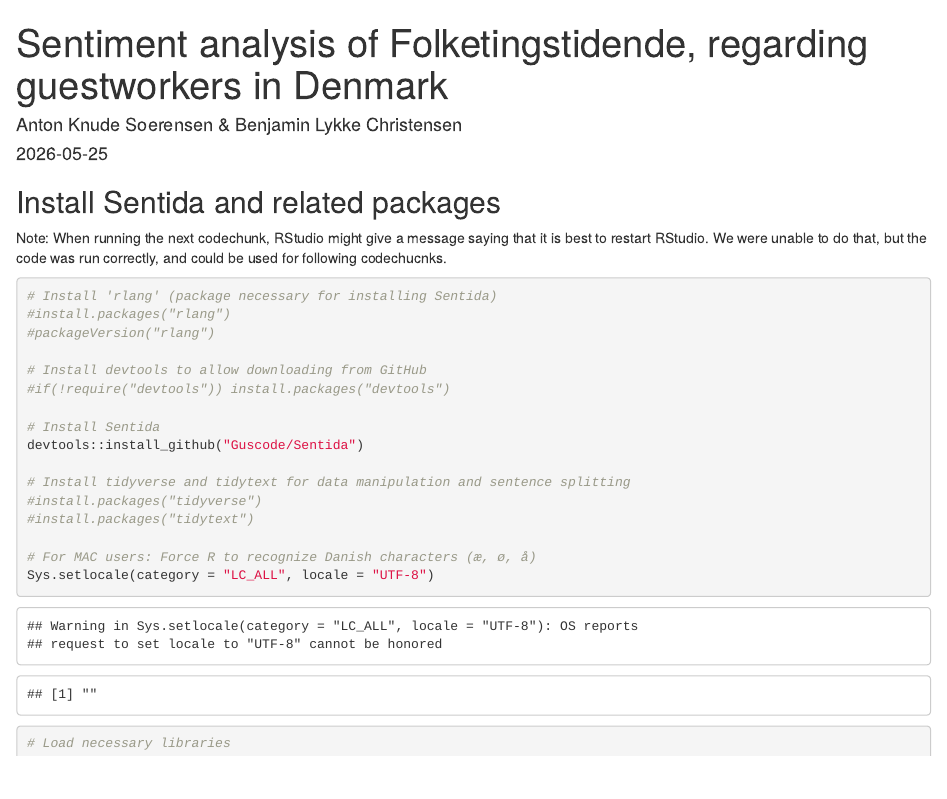
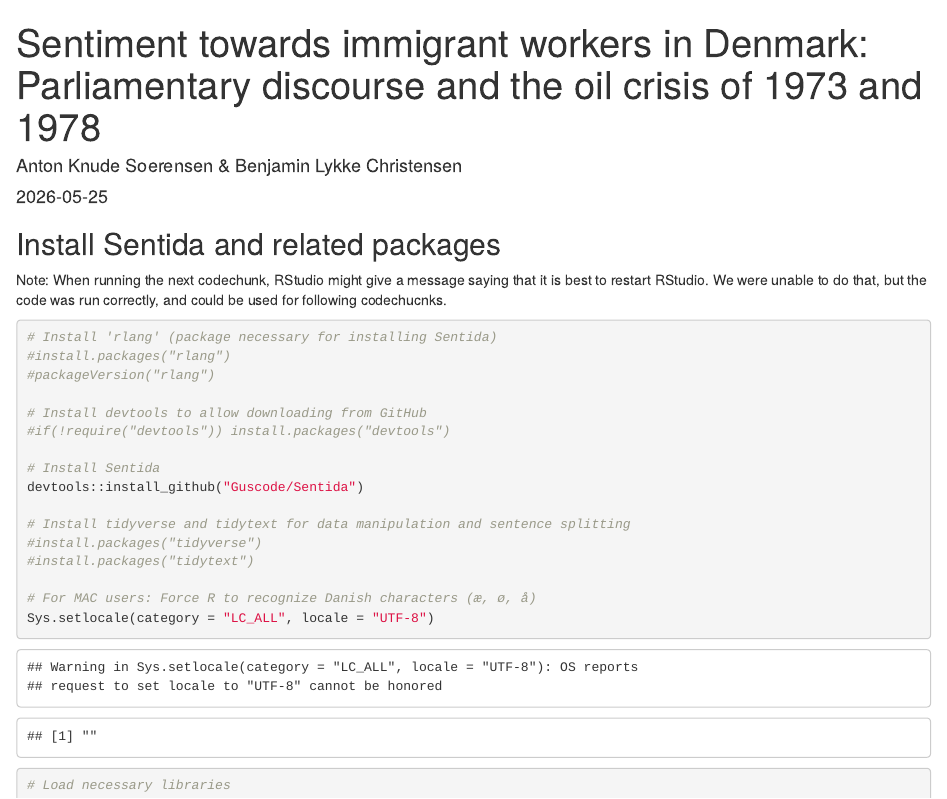
Before and after one commit to Digital-Methods-HASS/AU754999_knude_soerensen_anton, an R Markdown document (Group33_FinalProject_sentida/script_sentida.Rmd): the page in a window 1100 px wide, from its top. Rendered offline with R 4.5, knitr and Pandoc, with nearby package versions; some code elsewhere in the file could not run offline.

Commit message:
Update script_sentida.Rmd

```diff
--- a/Group33_FinalProject_sentida/script_sentida.Rmd
+++ b/Group33_FinalProject_sentida/script_sentida.Rmd
@@ -1,5 +1,5 @@
 ---
-title: "Sentiment analysis of Folketingstidende, regarding guestworkers in Denmark"
+title: "Sentiment towards immigrant workers in Denmark: Parliamentary discourse and the oil crisis of 1973 and 1978"
 author: "Anton Knude Soerensen & Benjamin Lykke Christensen"
 date: "2026-05-25"
 output: html_document
```
